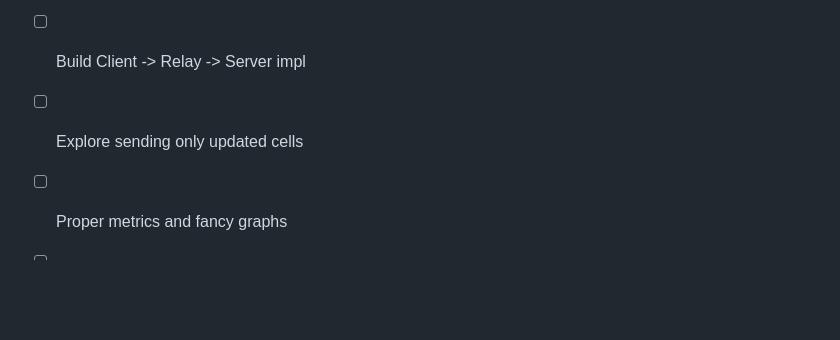
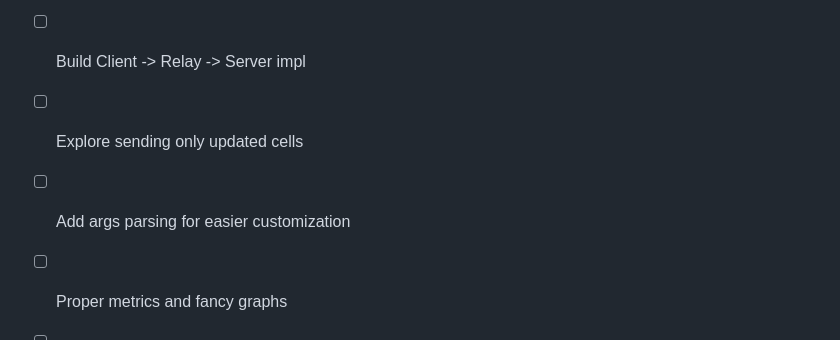
Before and after one commit to marcFernandez/game-of-rust, a Markdown page: README.md, the part around the change. Rendered like a GitHub page; blank space fills up the shorter version.

Commit message:
docs: Update README

```diff
--- a/README.md
+++ b/README.md
@@ -168,6 +168,7 @@ cargo run --bin server 2> server.log
 - [X] ~RLE encoding~
 - [ ] Build Client -> Relay -> Server impl
 - [ ] Explore sending only updated cells
+- [ ] Add args parsing for easier customization
 - [ ] Proper metrics and fancy graphs
 - [ ] Send relevant info to clients (i.e: active connections)
 - [ ] Gracefully handle client errors
```
